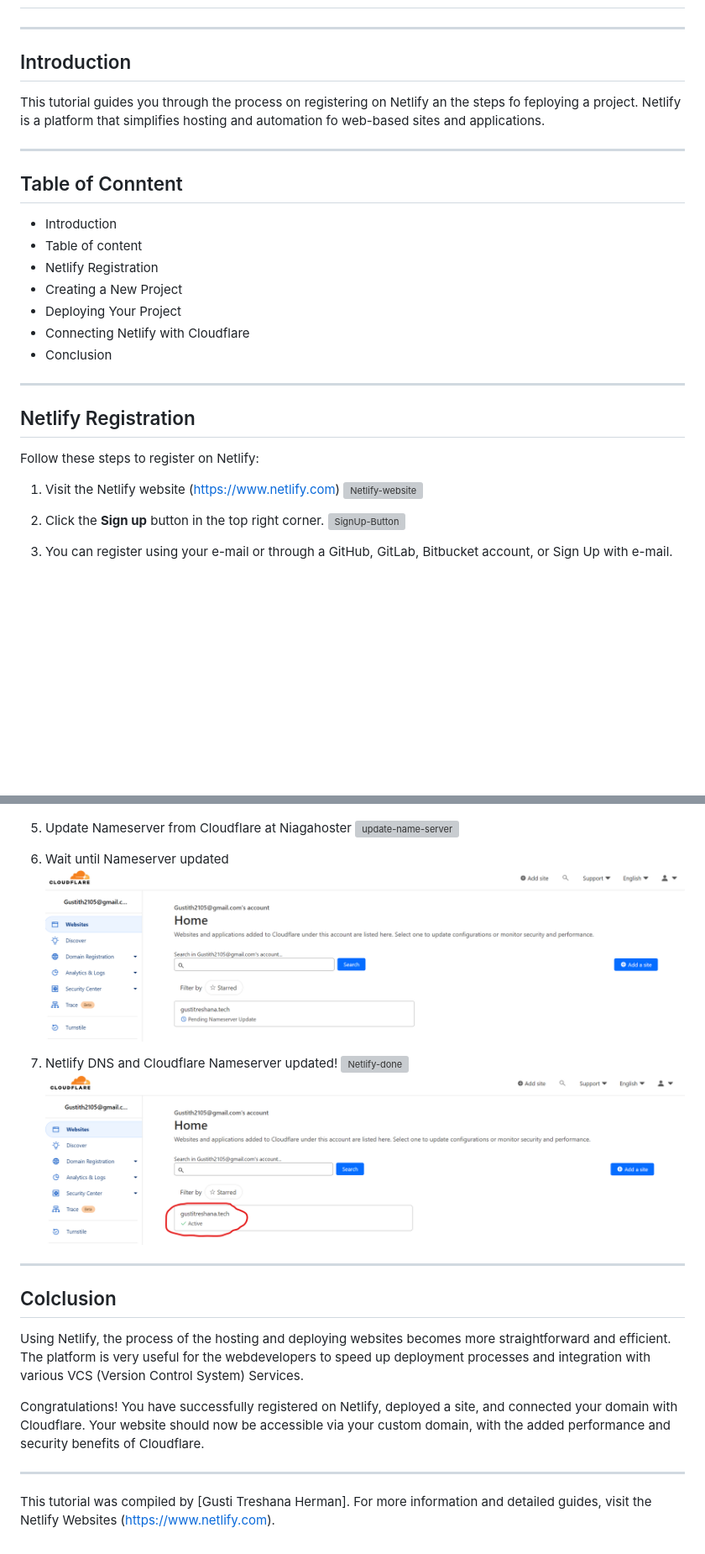
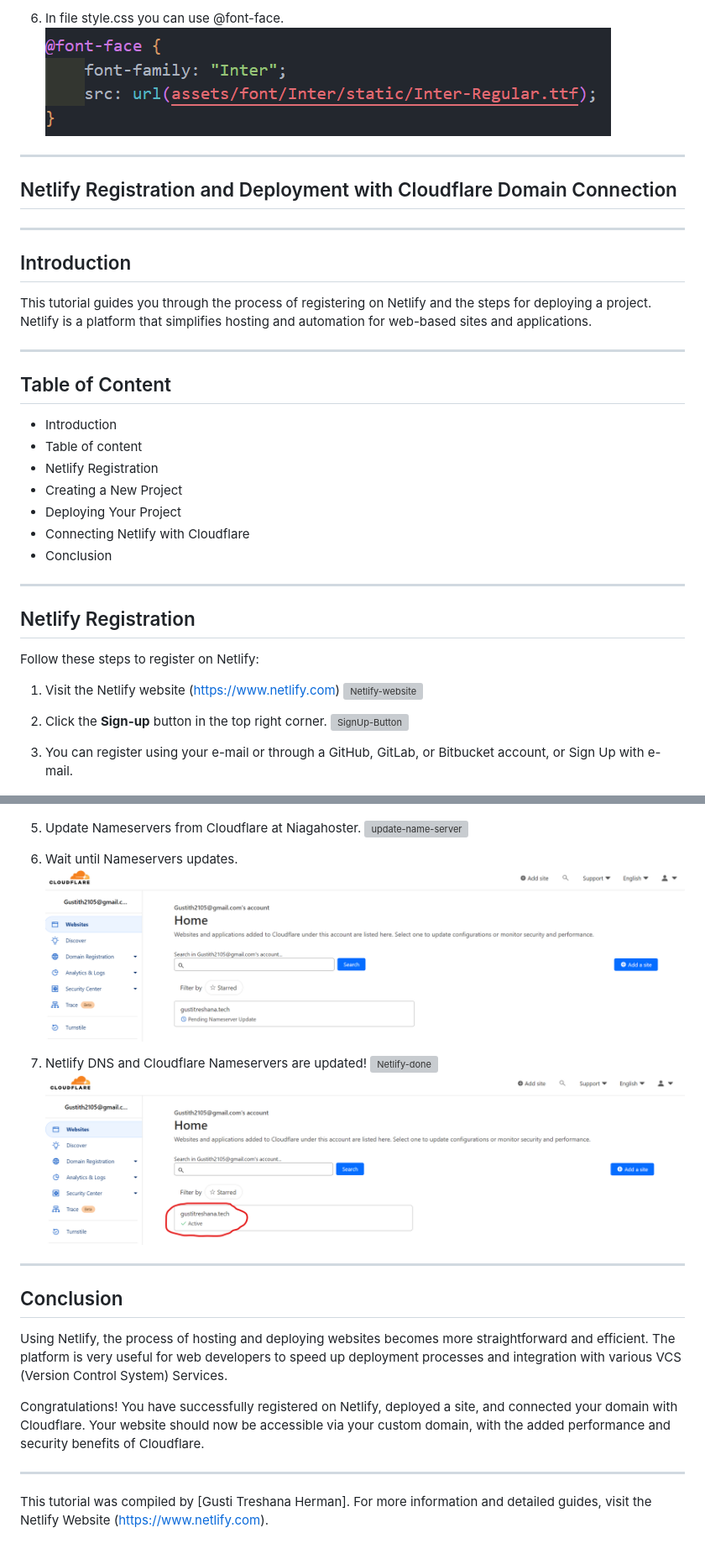
Before and after one commit to revou-fsse-3/milestone-1-Gustitreshana, a Markdown page: README.md, 2 parts joined by grey strips. Shown: that part at 84% size. GitHub-like rendering; blank space fills up the shorter version; grey boxes are pictures that could not be loaded.

```diff
--- a/README.md
+++ b/README.md
@@ -60,20 +82,27 @@ In this picture above, for an example I use keyframes for make an animation to c
+6. In file style.css you can use @font-face.
+![font-faces-css](assets/image/fontface-css.png)
+
+---
+
+## Netlify Registration and Deployment with Cloudflare Domain Connection
 
 ---
 
 ## Introduction
 
-This tutorial guides you through the process on registering on Netlify an the steps fo feploying a project. Netlify is a platform that simplifies hosting and automation fo web-based sites and applications.
+This tutorial guides you through the process of registering on Netlify and the steps for deploying a project. Netlify is a platform that simplifies hosting and automation for web-based sites and applications.
 
 ---
 
-## Table of Conntent
-- Introduction
-- Table of content
-- Netlify Registration
-- Creating a New Project
-- Deploying Your Project
-- Connecting Netlify with Cloudflare
-- Conclusion
+## Table of Content
+
+* Introduction
+* Table of content
+* Netlify Registration
+* Creating a New Project
+* Deploying Your Project
+* Connecting Netlify with Cloudflare
+* Conclusion
 
 ---
 
@@ -81,12 +110,12 @@ This tutorial guides you through the process on registering on Netlify an the st
 
 Follow these steps to register on Netlify:
 
-1. Visit the Netlify website (https://www.netlify.com)
+1. Visit the Netlify website (<https://www.netlify.com>)
 ![Netlify-website](assets/image/web-netlify.png)
 
-2. Click the **Sign up** button in the top right corner.
+2. Click the **Sign-up** button in the top right corner.
 ![SignUp-Button](assets/image/SignUp-Button.png)
 
-3. You can register using your e-mail or through a GitHub, GitLab, Bitbucket account, or Sign Up with e-mail.
+3. You can register using your e-mail or through a GitHub, GitLab, or Bitbucket account, or Sign Up with e-mail.
 
 ![Register-Options](assets/image/Register-options.png)
@@ -137,24 +166,24 @@ Once of your project is set up, each time you push change to your repository, Ne
 ![Add-DNS-Record](assets/image/DNS-Record.png)
 ![Update-Name-Server](assets/image/Change-Name-server.png)
 
-5. Update Nameserver from Cloudflare at Niagahoster
+5. Update Nameservers from Cloudflare at Niagahoster.
 ![update-name-server](assets/image/Update-Name-Server-Niagahoster.png)
 
-6. Wait until Nameserver updated
+6. Wait until Nameservers updates.
 ![wait-pending](assets/image/Wait-Update-Server.png)
 
-7. Netlify DNS and Cloudflare Nameserver updated!
+7. Netlify DNS and Cloudflare Nameservers are updated!
 ![Netlify-done](assets/image/Netlify-done.png)
 ![Cloudflare-done](assets/image/Cloudflare-Done.png)
 
 ---
 
-## Colclusion
+## Conclusion
 
-Using Netlify, the process of the hosting and deploying websites becomes more straightforward and efficient. The platform is very useful for the webdevelopers to speed up deployment processes and integration with various VCS (Version Control System) Services.
+Using Netlify, the process of hosting and deploying websites becomes more straightforward and efficient. The platform is very useful for web developers to speed up deployment processes and integration with various VCS (Version Control System) Services.
 
 Congratulations! You have successfully registered on Netlify, deployed a site, and connected your domain with Cloudflare. Your website should now be accessible via your custom domain, with the added performance and security benefits of Cloudflare.
 
 ---
 
-This tutorial was compiled by [Gusti Treshana Herman]. For more information and detailed guides, visit the Netlify Websites (https://www.netlify.com).
+This tutorial was compiled by [Gusti Treshana Herman]. For more information and detailed guides, visit the Netlify Website (<https://www.netlify.com>).
```
Also changed, not shown: other parts of README.md (+61 -39 lines).
